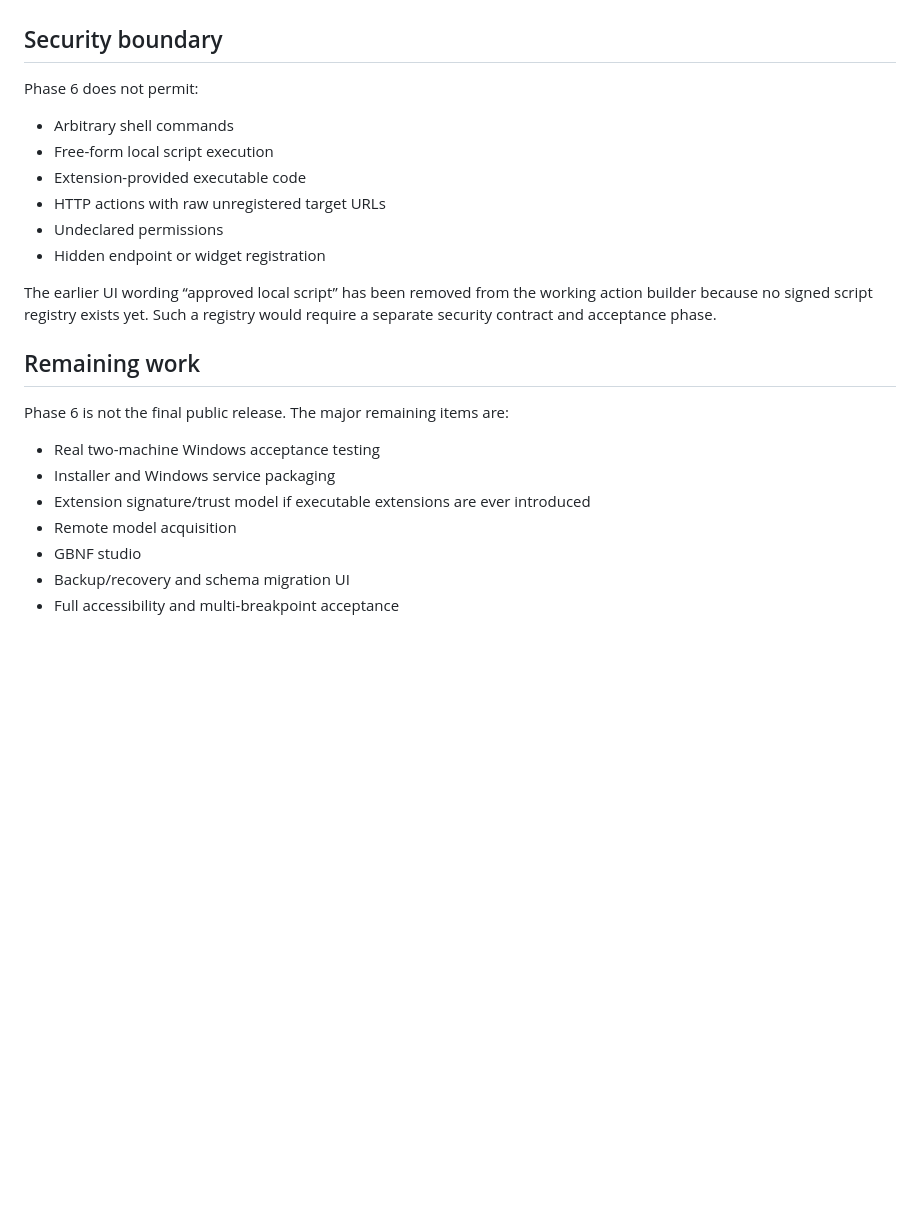
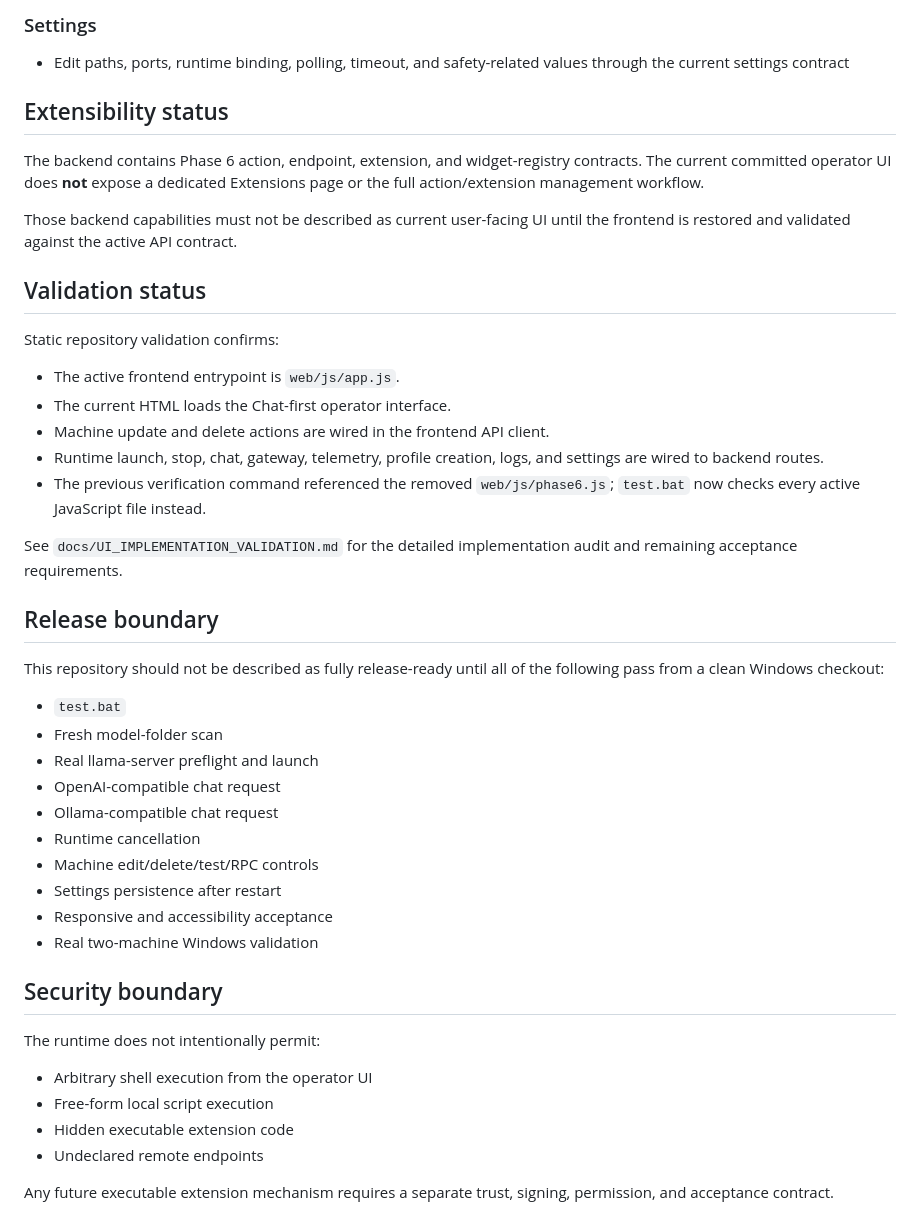
Before and after one commit to Letterblack0306/Letterblack-Inference-Workspace, a Markdown page: README.md, the part around one of its changes. Drawn GitHub-style; blank space fills up the shorter version.

```diff
--- a/README.md
+++ b/README.md
@@ -108,25 +143,47 @@ State schema is upgraded to version 6 and preserves Phase 5 data during migratio
+### Settings
+
+- Edit paths, ports, runtime binding, polling, timeout, and safety-related values through the current settings contract
+
+## Extensibility status
+
+The backend contains Phase 6 action, endpoint, extension, and widget-registry contracts. The current committed operator UI does **not** expose a dedicated Extensions page or the full action/extension management workflow.
+
+Those backend capabilities must not be described as current user-facing UI until the frontend is restored and validated against the active API contract.
+
+## Validation status
+
+Static repository validation confirms:
+
+- The active frontend entrypoint is `web/js/app.js`.
+- The current HTML loads the Chat-first operator interface.
+- Machine update and delete actions are wired in the frontend API client.
+- Runtime launch, stop, chat, gateway, telemetry, profile creation, logs, and settings are wired to backend routes.
+- The previous verification command referenced the removed `web/js/phase6.js`; `test.bat` now checks every active JavaScript file instead.
+
+See `docs/UI_IMPLEMENTATION_VALIDATION.md` for the detailed implementation audit and remaining acceptance requirements.
+
+## Release boundary
+
+This repository should not be described as fully release-ready until all of the following pass from a clean Windows checkout:
+
+- `test.bat`
+- Fresh model-folder scan
+- Real llama-server preflight and launch
+- OpenAI-compatible chat request
+- Ollama-compatible chat request
+- Runtime cancellation
+- Machine edit/delete/test/RPC controls
+- Settings persistence after restart
+- Responsive and accessibility acceptance
+- Real two-machine Windows validation
 
 ## Security boundary
 
-Phase 6 does not permit:
+The runtime does not intentionally permit:
 
-- Arbitrary shell commands
+- Arbitrary shell execution from the operator UI
 - Free-form local script execution
-- Extension-provided executable code
-- HTTP actions with raw unregistered target URLs
-- Undeclared permissions
-- Hidden endpoint or widget registration
+- Hidden executable extension code
+- Undeclared remote endpoints
 
-The earlier UI wording “approved local script” has been removed from the working action builder because no signed script registry exists yet. Such a registry would require a separate security contract and acceptance phase.
-
-## Remaining work
-
-Phase 6 is not the final public release. The major remaining items are:
-
-- Real two-machine Windows acceptance testing
-- Installer and Windows service packaging
-- Extension signature/trust model if executable extensions are ever introduced
-- Remote model acquisition
-- GBNF studio
-- Backup/recovery and schema migration UI
-- Full accessibility and multi-breakpoint acceptance
+Any future executable extension mechanism requires a separate trust, signing, permission, and acceptance contract.
```
Also changed, not shown: other parts of README.md (+115 -80 lines).
